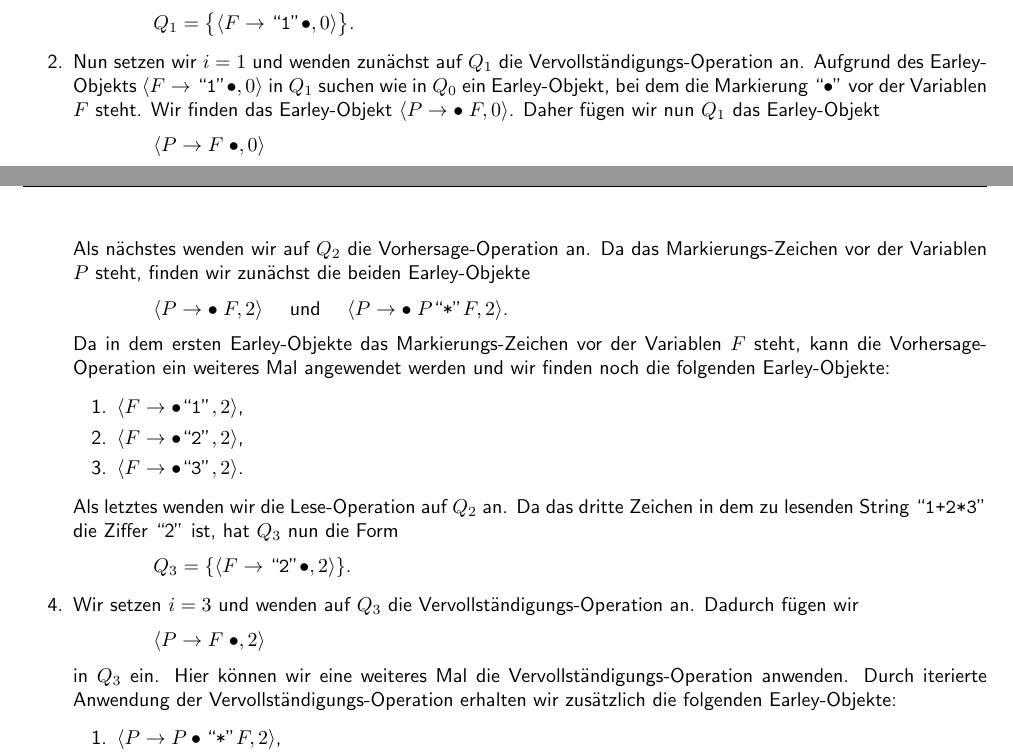
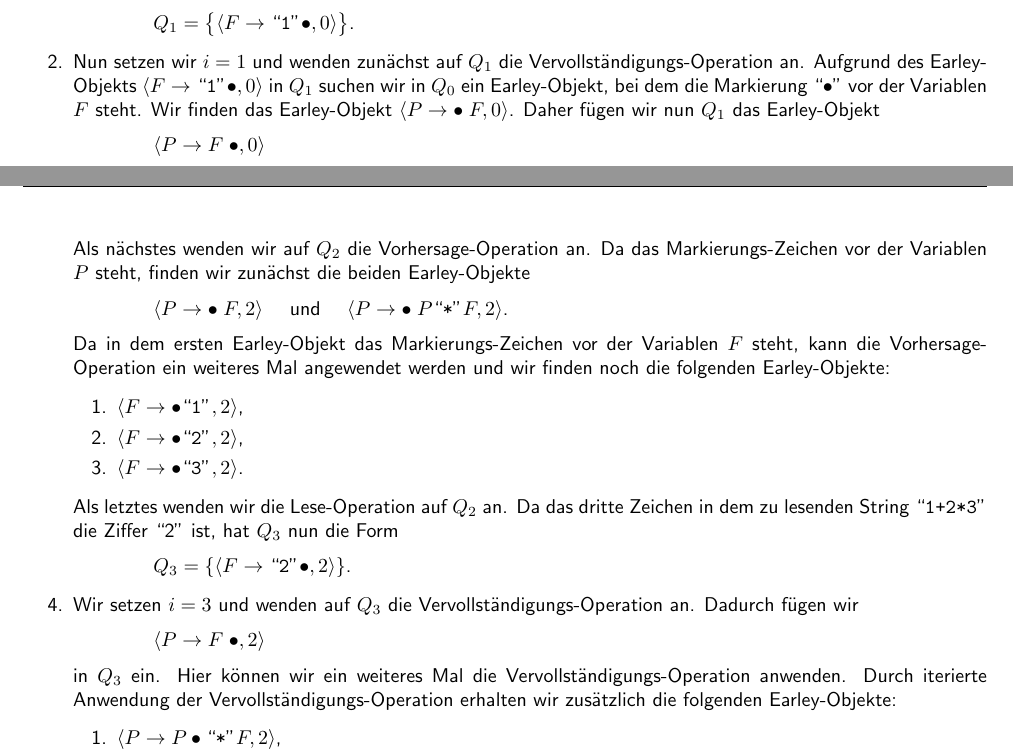
Before and after one commit to karlstroetmann/Formal-Languages, a LaTeX thesis (Lecture-Notes/formal-languages.tex, which reads Lecture-Notes/earley-parser.tex): two parts of pages 122 and 123 of 213, joined at a grey line, cut so that both start at the same text. Compiled offline with pdfLaTeX; the source files are stored in an older character set and shown here as Unicode.

Commit message:
Fixed typos

```diff
--- a/Lecture-Notes/earley-parser.tex
+++ b/Lecture-Notes/earley-parser.tex
@@ -269,7 +269,7 @@ Abkürzung $F$.
       $Q_1 = \bigl\{ \pair(F \rightarrow \squoted{1} \bullet, 0) \bigr\}$.
 \item Nun setzen wir $i= 1$ und wenden zunächst auf $Q_1$ die Vervollständigungs-Operation an.
       Aufgrund des Earley-Objekts $\pair(F \rightarrow \squoted{1} \bullet, 0) $ in $Q_1$
-      suchen wie in $Q_0$ ein Earley-Objekt, bei dem die Markierung ``$\bullet$'' vor der Variablen
+      suchen wir in $Q_0$ ein Earley-Objekt, bei dem die Markierung ``$\bullet$'' vor der Variablen
       $F$ steht.  Wir finden das Earley-Objekt
       $\pair(P \rightarrow \bullet\; F, 0)$.  Daher fügen wir nun
       $Q_1$ das Earley-Objekt
@@ -320,7 +320,7 @@ Abkürzung $F$.
       $\pair(P \rightarrow \bullet\; F, 2)$ \quad und \quad
       $\pair(P \rightarrow \bullet\; P \squoted{*} F, 2)$.
       \\[0.2cm]
-      Da in dem ersten Earley-Objekte das Markierungs-Zeichen vor der Variablen $F$ steht, kann
+      Da in dem ersten Earley-Objekt das Markierungs-Zeichen vor der Variablen $F$ steht, kann
       die Vorhersage-Operation ein weiteres
       Mal angewendet werden und wir finden noch die folgenden Earley-Objekte:
       \begin{enumerate}
@@ -340,7 +340,7 @@ Abkürzung $F$.
       \hspace*{1.3cm}
       $\pair(P \rightarrow F \;\bullet, 2)$
       \\[0.2cm]
-      in $Q_3$ ein.  Hier können wir eine weiteres Mal die Vervollständigungs-Operation anwenden.
+      in $Q_3$ ein.  Hier können wir ein weiteres Mal die Vervollständigungs-Operation anwenden.
       Durch iterierte Anwendung der Vervollständigungs-Operation erhalten wir zusätzlich die folgenden
       Earley-Objekte:
       \begin{enumerate}
```
